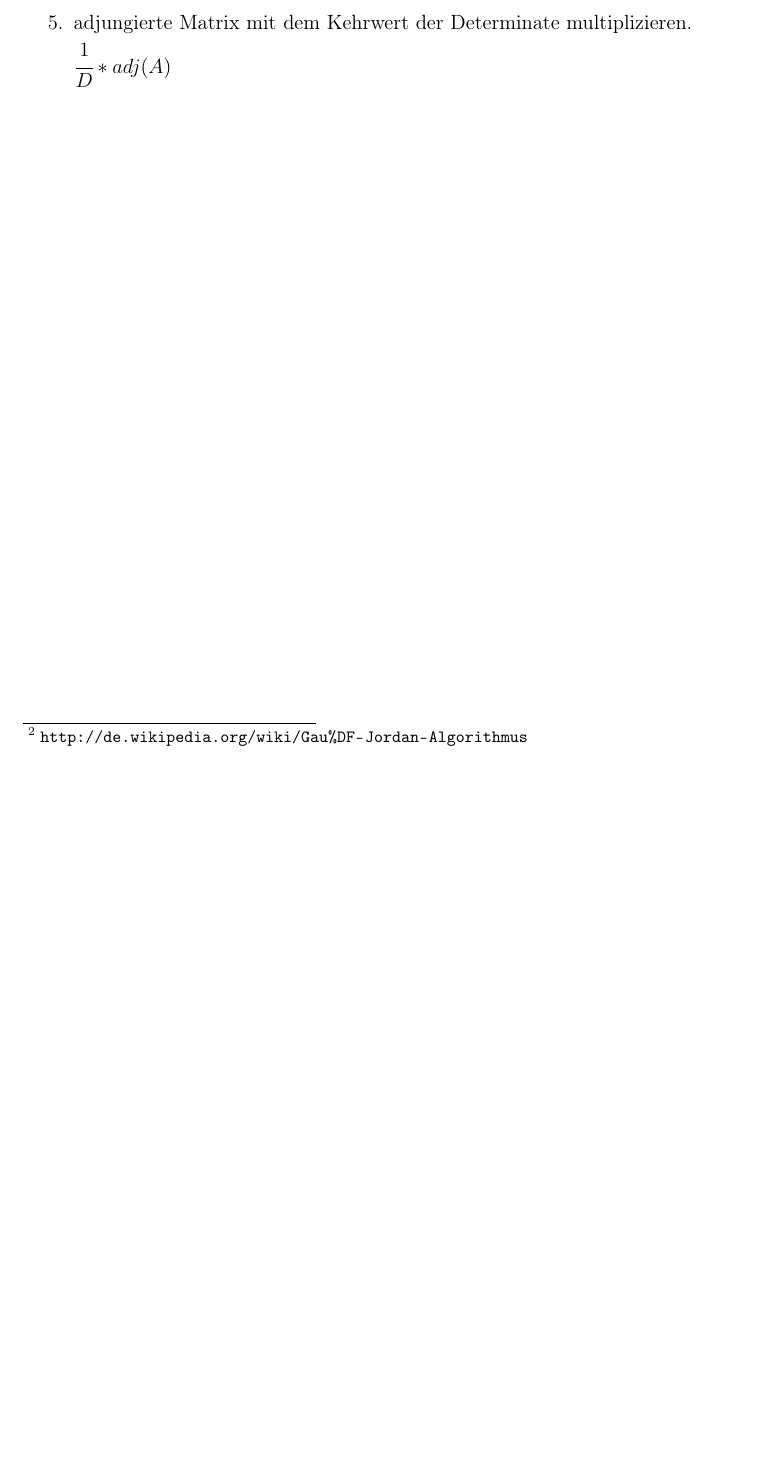
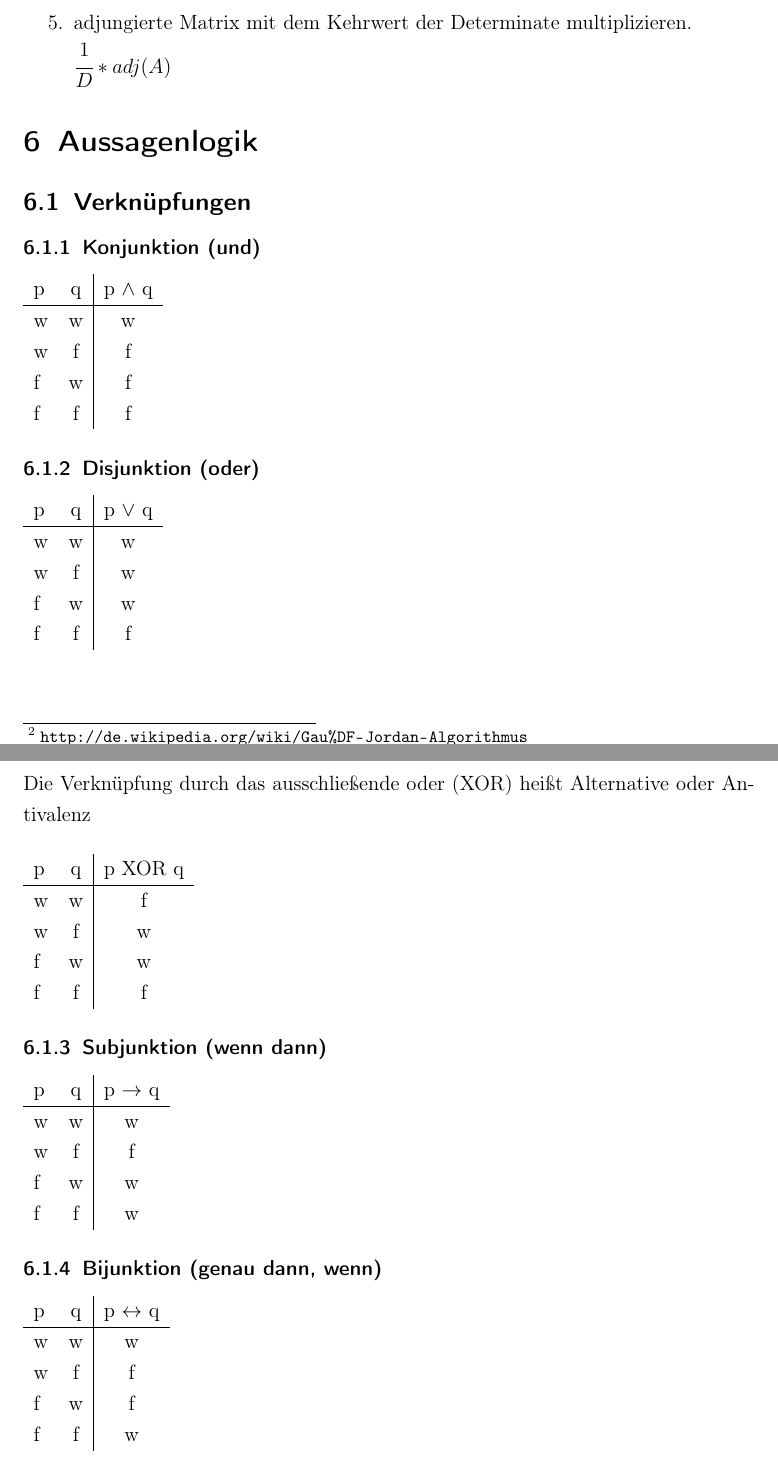
Before and after one commit to derdanu/akad-wim04-formeln, a LaTeX document (wim04-formeln.tex): part of page 7 of 7 before the commit and two parts of pages 7 and 8 of 8 after it, the two joined at a grey line, cut so that both start at the same text, the shorter picture padded with empty space. Compiled offline with pdfLaTeX.

Commit message:
Aussagenlogik, Verknuepfungen

```diff
--- a/wim04-formeln.tex
+++ b/wim04-formeln.tex
@@ -228,6 +228,58 @@ Eine Hilfe bietet das Falk-Schema \footnote{\url{http://de.wikipedia.org/wiki/Fa
 \item adjungierte Matrix mit dem Kehrwert der Determinate multiplizieren. \\ $\cfrac{1}{D} * adj(A)$
 \end{enumerate}
 
+\section{Aussagenlogik}
+\subsection{Verknüpfungen}
 
+\subsubsection{Konjunktion (und)}
+\begin{tabular}{lc|c}
+  p & q & p $\land$ q\\
+  \hline
+  w & w & w \\
+  w & f & f \\
+  f & w & f \\
+  f & f & f \\
+\end{tabular}
+
+\subsubsection{Disjunktion (oder)}
+\begin{tabular}{lc|c}
+  p & q & p $\vee$ q\\
+  \hline
+  w & w & w \\
+  w & f & w \\
+  f & w & w \\
+  f & f & f \\
+\end{tabular}
+\\
+\\ Die Verknüpfung durch das ausschließende oder (XOR) heißt Alternative oder Antivalenz \\
+
+\begin{tabular}{lc|c}
+  p & q & p XOR q\\
+  \hline
+  w & w & f \\
+  w & f & w \\
+  f & w & w \\
+  f & f & f \\
+\end{tabular}
+
+\subsubsection{Subjunktion (wenn dann)}
+\begin{tabular}{lc|c}
+  p & q & p $\to$ q\\
+  \hline
+  w & w & w \\
+  w & f & f \\
+  f & w & w \\
+  f & f & w \\
+\end{tabular}
+
+\subsubsection{Bijunktion (genau dann, wenn)}
+\begin{tabular}{lc|c}
+  p & q & p $\leftrightarrow$ q\\
+  \hline
+  w & w & w \\
+  w & f & f \\
+  f & w & f \\
+  f & f & w \\
+\end{tabular}
 
 \end{document}
```
Also changed, not shown: wim04-formeln.pdf.
